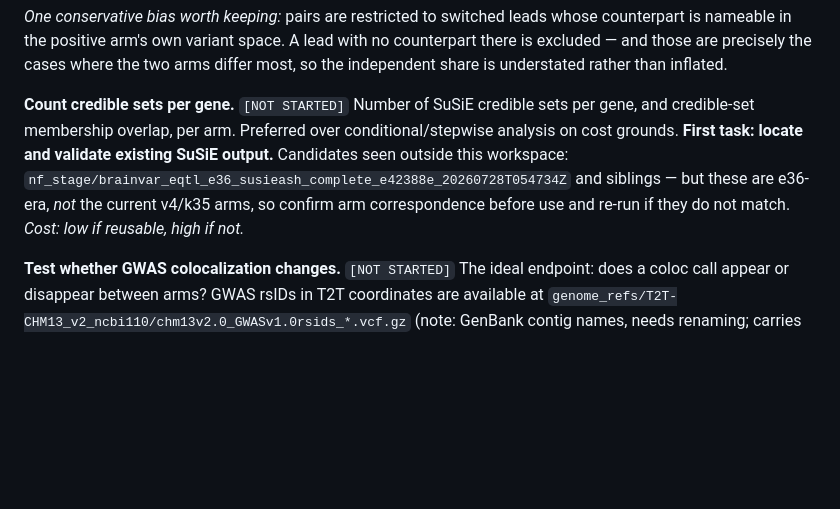
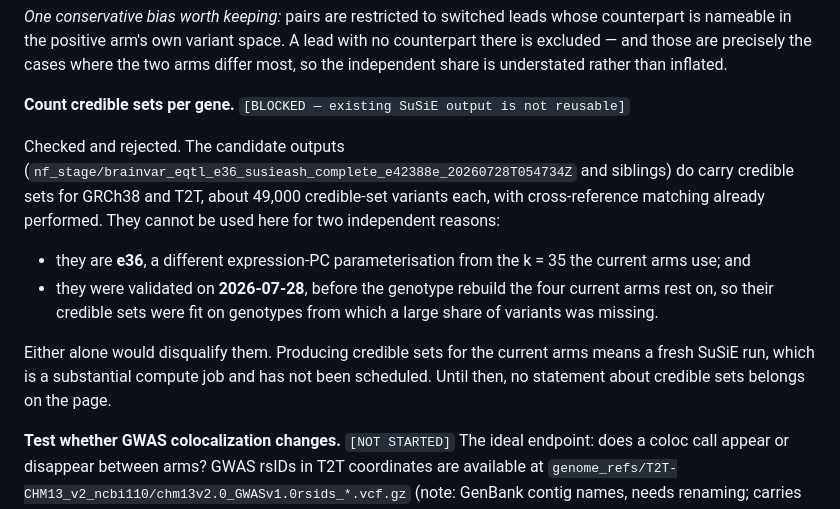
Before and after one commit to JosephLalli/brainvar-t2t-eqtl-report, a Markdown page: docs/ANALYSIS_PLAN.md, the part around the change. Rendered like a GitHub page; blank space fills up the shorter version.

Commit message:
Record that credible sets cannot reuse the existing SuSiE run
The e36-era outputs carry credible sets for both references with cross-reference
matching already done, but they are disqualified twice over: a different
expression-PC parameterisation from the k = 35 the current arms use, and
validated before the genotype rebuild those arms rest on. Producing credible
sets for the current arms needs a fresh run, and no credible-set claim belongs on
the page until there is one.

```diff
--- a/docs/ANALYSIS_PLAN.md
+++ b/docs/ANALYSIS_PLAN.md
@@ -318,12 +318,23 @@ is nameable in the positive arm's own variant space. A lead with no counterpart
 excluded — and those are precisely the cases where the two arms differ most, so the independent
 share is understated rather than inflated.
 
-**Count credible sets per gene.** `[NOT STARTED]` Number of SuSiE credible sets per gene, and
-credible-set membership overlap, per arm. Preferred over conditional/stepwise analysis on cost
-grounds. **First task: locate and validate existing SuSiE output.** Candidates seen outside
-this workspace: `nf_stage/brainvar_eqtl_e36_susieash_complete_e42388e_20260728T054734Z` and
-siblings — but these are e36-era, *not* the current v4/k35 arms, so confirm arm correspondence
-before use and re-run if they do not match. *Cost: low if reusable, high if not.*
+**Count credible sets per gene.** `[BLOCKED — existing SuSiE output is not reusable]`
+
+Checked and rejected. The candidate outputs
+(`nf_stage/brainvar_eqtl_e36_susieash_complete_e42388e_20260728T054734Z` and siblings) do
+carry credible sets for GRCh38 and T2T, about 49,000 credible-set variants each, with
+cross-reference matching already performed. They cannot be used here for two independent
+reasons:
+
+- they are **e36**, a different expression-PC parameterisation from the k = 35 the current
+  arms use; and
+- they were validated on **2026-07-28**, before the genotype rebuild the four current arms
+  rest on, so their credible sets were fit on genotypes from which a large share of variants
+  was missing.
+
+Either alone would disqualify them. Producing credible sets for the current arms means a fresh
+SuSiE run, which is a substantial compute job and has not been scheduled. Until then, no
+statement about credible sets belongs on the page.
 
 **Test whether GWAS colocalization changes.** `[NOT STARTED]` The ideal endpoint: does a coloc call appear or
 disappear between arms? GWAS rsIDs in T2T coordinates are available at
```
Also changed, not shown: docs/STATE.md (+3 -2 lines).
